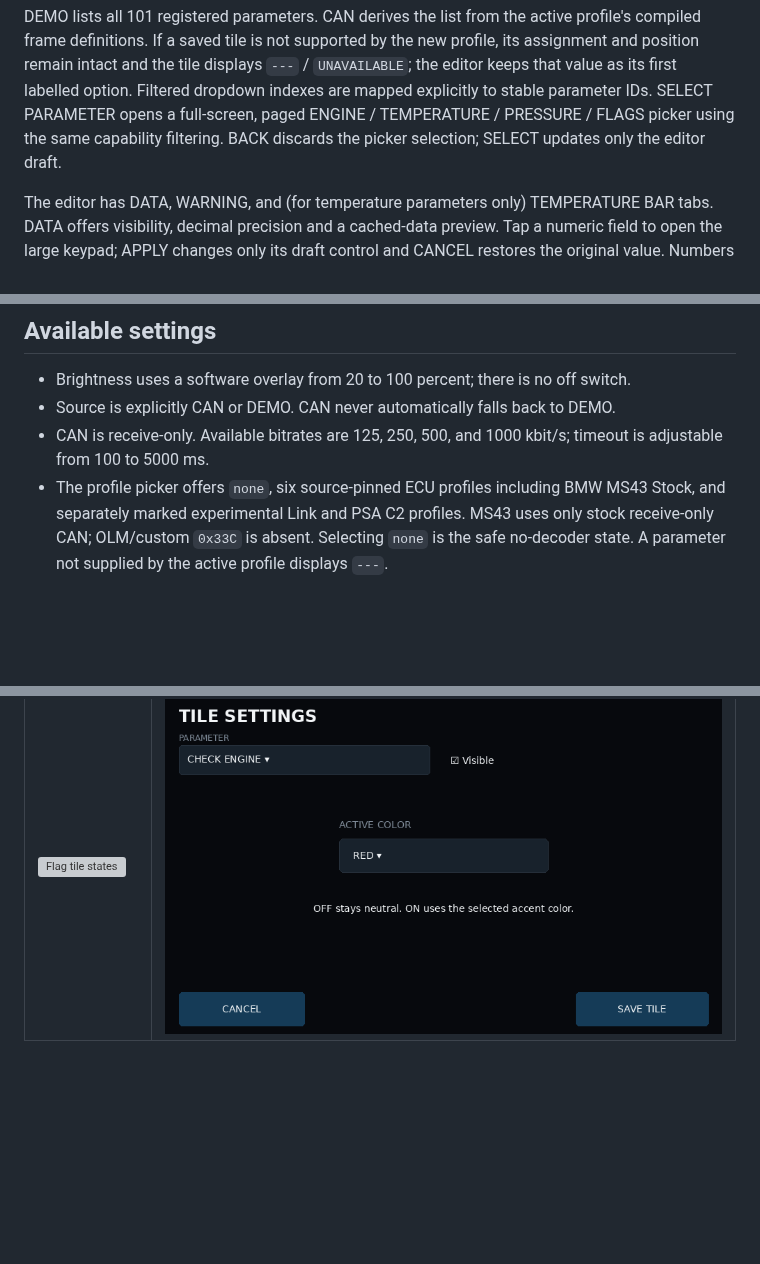
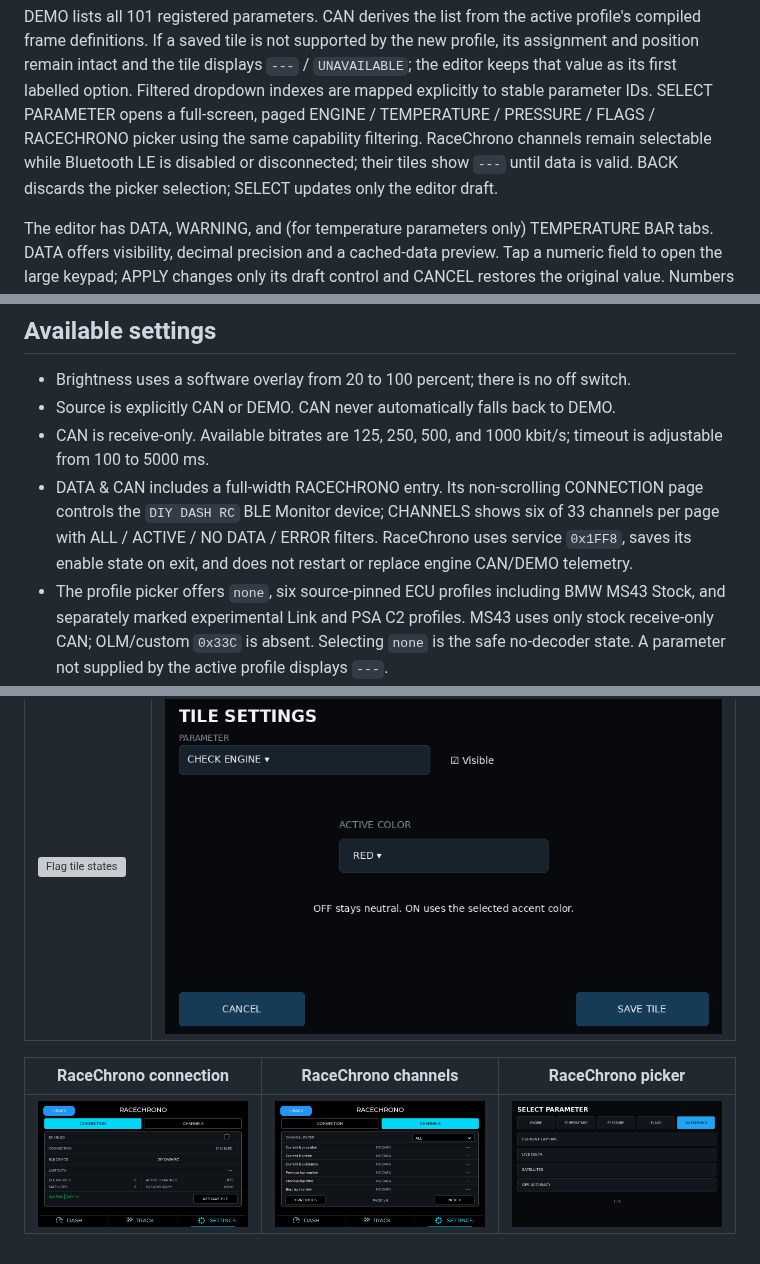
Before and after one commit to barcu00/DIY-dash-5, a Markdown page: docs/ui/dashboard-config-guide.md, 3 parts joined by grey strips. GitHub-like rendering; pictures changed too: docs/ui/screenshots/racechrono-channels.png (added), docs/ui/screenshots/racechrono-connection.png (added), docs/ui/screenshots/racechrono-picker.png (added); blank space fills up the shorter version; grey boxes are pictures that could not be loaded.

```diff
--- a/docs/ui/dashboard-config-guide.md
+++ b/docs/ui/dashboard-config-guide.md
@@ -43,7 +43,9 @@ new profile, its assignment and position remain intact and the tile displays
 `---` / `UNAVAILABLE`; the editor keeps that value as its first labelled option.
 Filtered dropdown indexes are mapped explicitly to stable parameter IDs.
 SELECT PARAMETER opens a full-screen, paged ENGINE / TEMPERATURE / PRESSURE /
-FLAGS picker using the same capability filtering. BACK discards the picker
+FLAGS / RACECHRONO picker using the same capability filtering. RaceChrono
+channels remain selectable while Bluetooth LE is disabled or disconnected;
+their tiles show `---` until data is valid. BACK discards the picker
 selection; SELECT updates only the editor draft.
 
 The editor has DATA, WARNING, and (for temperature parameters only) TEMPERATURE
@@ -113,6 +115,11 @@ by leaving again.
 - Source is explicitly CAN or DEMO. CAN never automatically falls back to DEMO.
 - CAN is receive-only. Available bitrates are 125, 250, 500, and 1000 kbit/s;
   timeout is adjustable from 100 to 5000 ms.
+- DATA & CAN includes a full-width RACECHRONO entry. Its non-scrolling
+  CONNECTION page controls the `DIY DASH RC` BLE Monitor device; CHANNELS shows
+  six of 33 channels per page with ALL / ACTIVE / NO DATA / ERROR filters.
+  RaceChrono uses service `0x1FF8`, saves its enable state on exit, and does not
+  restart or replace engine CAN/DEMO telemetry.
 - The profile picker offers `none`, six source-pinned ECU profiles including
   BMW MS43 Stock, and separately marked experimental Link and PSA C2 profiles.
   MS43 uses only stock receive-only CAN; OLM/custom `0x33C` is absent. Selecting `none`
@@ -181,3 +188,7 @@ The illustrations below are older geometry previews, not current editor captures
 | Flag tile states | Flag editor |
 | --- | --- |
 | ![Flag tile states](screenshots/ui-preview-flag-tiles.png) | ![Flag tile editor](screenshots/ui-preview-flag-editor.png) |
+
+| RaceChrono connection | RaceChrono channels | RaceChrono picker |
+| --- | --- | --- |
+| ![RaceChrono connection](screenshots/racechrono-connection.png) | ![RaceChrono channels](screenshots/racechrono-channels.png) | ![RaceChrono picker](screenshots/racechrono-picker.png) |
```
Also changed, not shown: README.md (+38 -3 lines), docs/racechrono/setup.md (added, +80 -0 lines), 1 other file.
